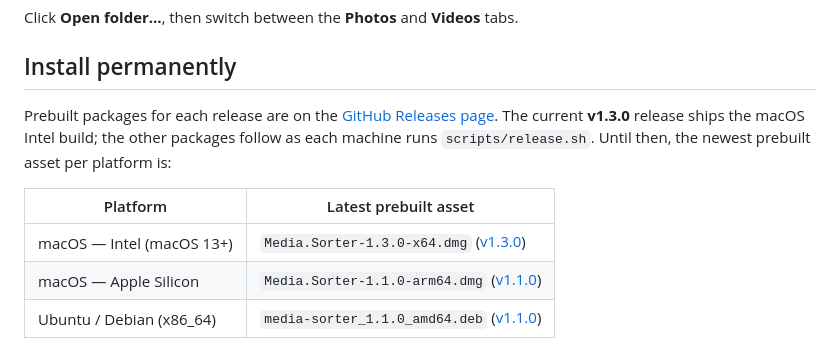
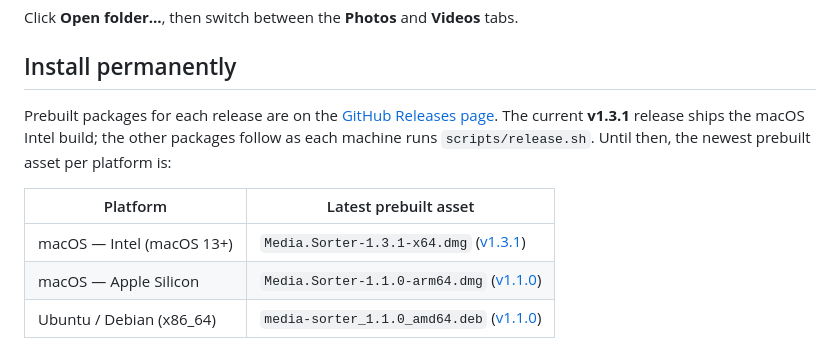
Before and after one commit to mc4spam-cell/media-sorter, a Markdown page: README.md, the part around the change. GitHub-like rendering.

Commit message:
README: point downloads at the v1.3.1 release
Co-Authored-By: Claude Opus 5.5 <noreply@anthropic.com>

```diff
--- a/README.md
+++ b/README.md
@@ -69,13 +69,13 @@ Click **Open folder…**, then switch between the **Photos** and **Videos** tabs
 
 Prebuilt packages for each release are on the
 [GitHub Releases page](https://github.com/mc4spam-cell/media-sorter/releases/latest).
-The current **v1.3.0** release ships the macOS Intel build; the other packages
+The current **v1.3.1** release ships the macOS Intel build; the other packages
 follow as each machine runs `scripts/release.sh`. Until then, the newest
 prebuilt asset per platform is:
 
 | Platform | Latest prebuilt asset |
 |----------|-------|
-| macOS — Intel (macOS 13+) | `Media.Sorter-1.3.0-x64.dmg` ([v1.3.0](https://github.com/mc4spam-cell/media-sorter/releases/tag/v1.3.0)) |
+| macOS — Intel (macOS 13+) | `Media.Sorter-1.3.1-x64.dmg` ([v1.3.1](https://github.com/mc4spam-cell/media-sorter/releases/tag/v1.3.1)) |
 | macOS — Apple Silicon | `Media.Sorter-1.1.0-arm64.dmg` ([v1.1.0](https://github.com/mc4spam-cell/media-sorter/releases/tag/v1.1.0)) |
 | Ubuntu / Debian (x86_64) | `media-sorter_1.1.0_amd64.deb` ([v1.1.0](https://github.com/mc4spam-cell/media-sorter/releases/tag/v1.1.0)) |
 
```
